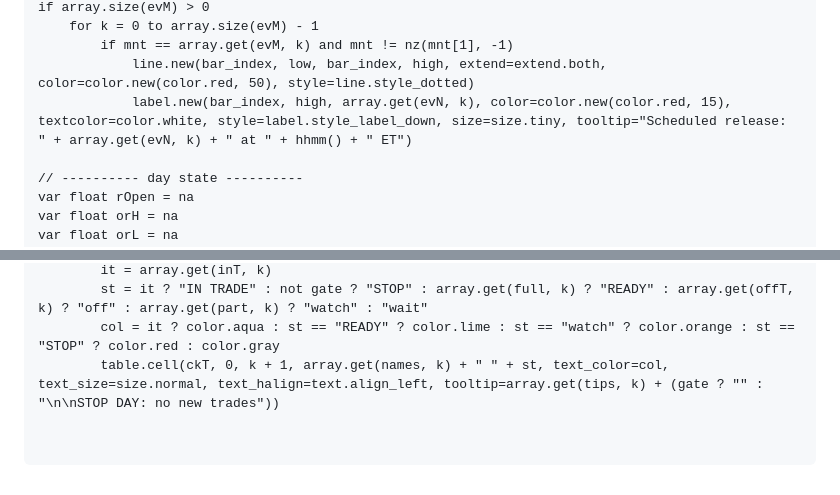
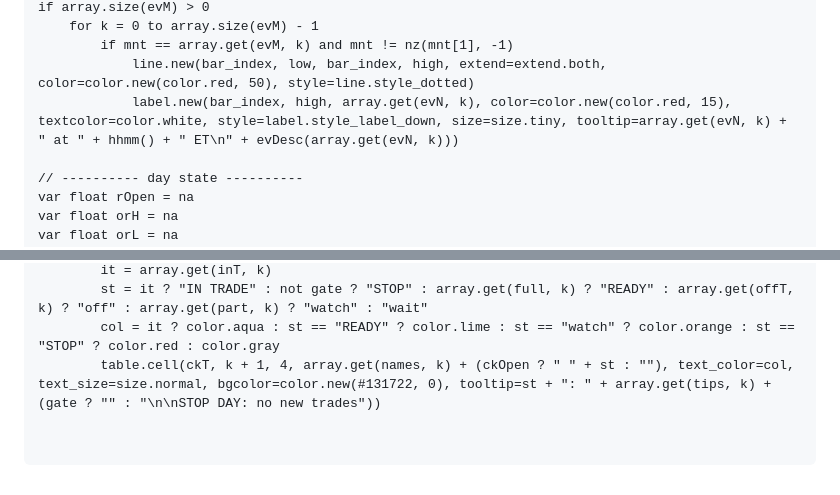
Before and after one commit to JEYKOD3/mnq-quant, a Markdown page: knowledge/MNQ_PLAYBOOK.pine.md, 2 parts joined by grey strips. Rendered like a GitHub page.

````diff
--- a/knowledge/MNQ_PLAYBOOK.pine.md
+++ b/knowledge/MNQ_PLAYBOOK.pine.md
@@ -212,7 +216,7 @@ if array.size(evM) > 0
     for k = 0 to array.size(evM) - 1
         if mnt == array.get(evM, k) and mnt != nz(mnt[1], -1)
             line.new(bar_index, low, bar_index, high, extend=extend.both, color=color.new(color.red, 50), style=line.style_dotted)
-            label.new(bar_index, high, array.get(evN, k), color=color.new(color.red, 15), textcolor=color.white, style=label.style_label_down, size=size.tiny, tooltip="Scheduled release: " + array.get(evN, k) + " at " + hhmm() + " ET")
+            label.new(bar_index, high, array.get(evN, k), color=color.new(color.red, 15), textcolor=color.white, style=label.style_label_down, size=size.tiny, tooltip=array.get(evN, k) + " at " + hhmm() + " ET\n" + evDesc(array.get(evN, k)))
 
 // ---------- day state ----------
 var float rOpen = na
@@ -1077,7 +1101,7 @@ if showCk and barstate.islast
         it = array.get(inT, k)
         st = it ? "IN TRADE" : not gate ? "STOP" : array.get(full, k) ? "READY" : array.get(offT, k) ? "off" : array.get(part, k) ? "watch" : "wait"
         col = it ? color.aqua : st == "READY" ? color.lime : st == "watch" ? color.orange : st == "STOP" ? color.red : color.gray
-        table.cell(ckT, 0, k + 1, array.get(names, k) + " " + st, text_color=col, text_size=size.normal, text_halign=text.align_left, tooltip=array.get(tips, k) + (gate ? "" : "\n\nSTOP DAY: no new trades"))
+        table.cell(ckT, k + 1, 4, array.get(names, k) + (ckOpen ? " " + st : ""), text_color=col, text_size=size.normal, bgcolor=color.new(#131722, 0), tooltip=st + ": " + array.get(tips, k) + (gate ? "" : "\n\nSTOP DAY: no new trades"))
 
 
 ```
````
Also changed, not shown: other parts of knowledge/MNQ_PLAYBOOK.pine.md (+33 -9 lines).
